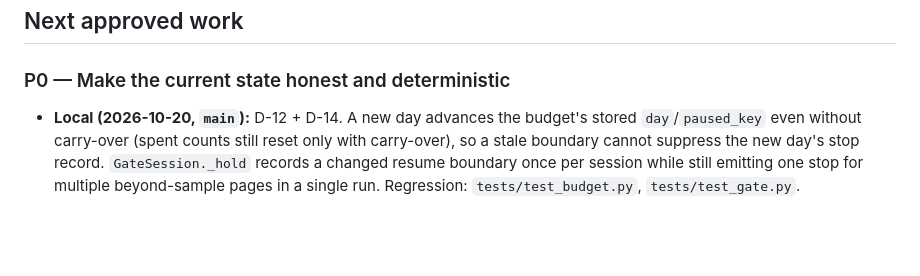
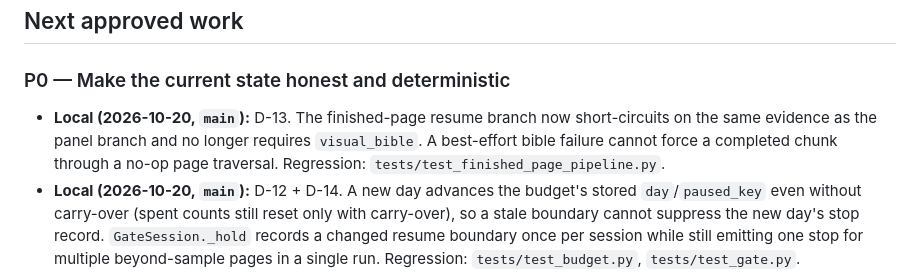
Before and after one commit to phaethix/inkstone, a Markdown page: docs/ROADMAP.md, the part around the change. Drawn GitHub-style; blank space fills up the shorter version.

Commit message:
docs: record the finished-page resume fix
CHANGELOG and ROADMAP record D-13.

```diff
--- a/docs/ROADMAP.md
+++ b/docs/ROADMAP.md
@@ -67,6 +67,11 @@ Keep these prototypes only as migration material until they conform to the targe
 
 ### P0 — Make the current state honest and deterministic
 
+- **Local (2026-10-20, `main`):** D-13. The finished-page resume branch now
+  short-circuits on the same evidence as the panel branch and no longer requires
+  `visual_bible`. A best-effort bible failure cannot force a completed chunk
+  through a no-op page traversal. Regression:
+  `tests/test_finished_page_pipeline.py`.
 - **Local (2026-10-20, `main`):** D-12 + D-14. A new day advances the budget's
   stored `day`/`paused_key` even without carry-over (spent counts still reset
   only with carry-over), so a stale boundary cannot suppress the new day's stop
```
Also changed, not shown: CHANGELOG.md (+4 -0 lines).
